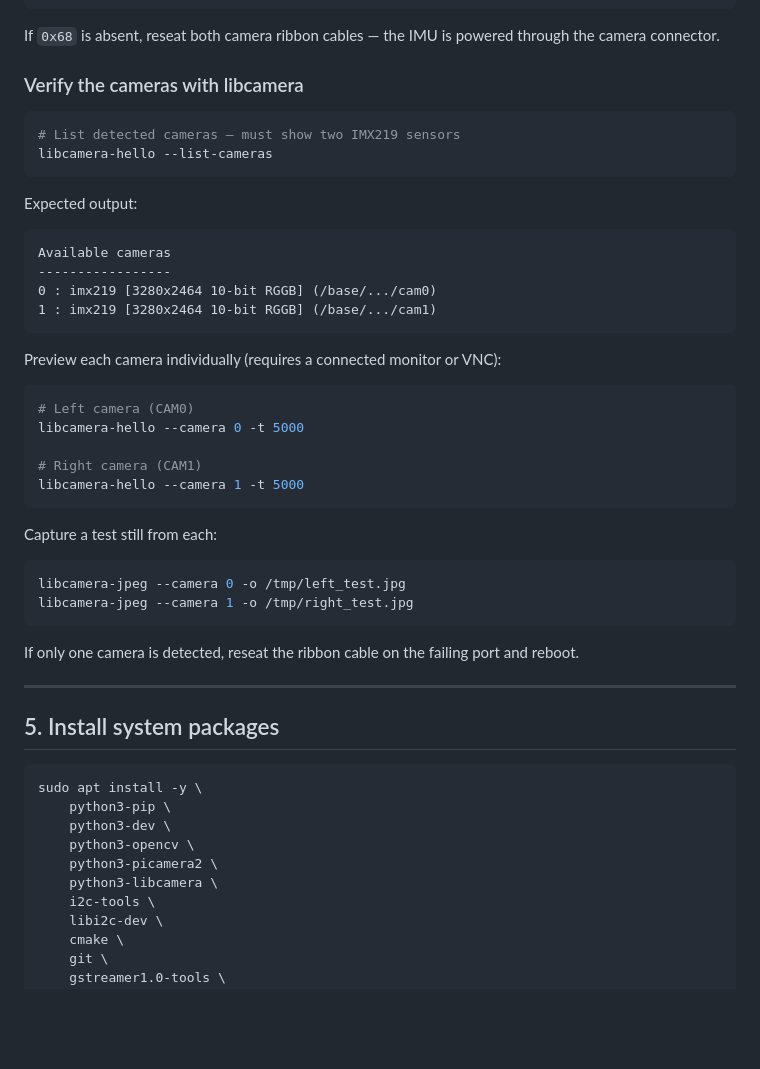
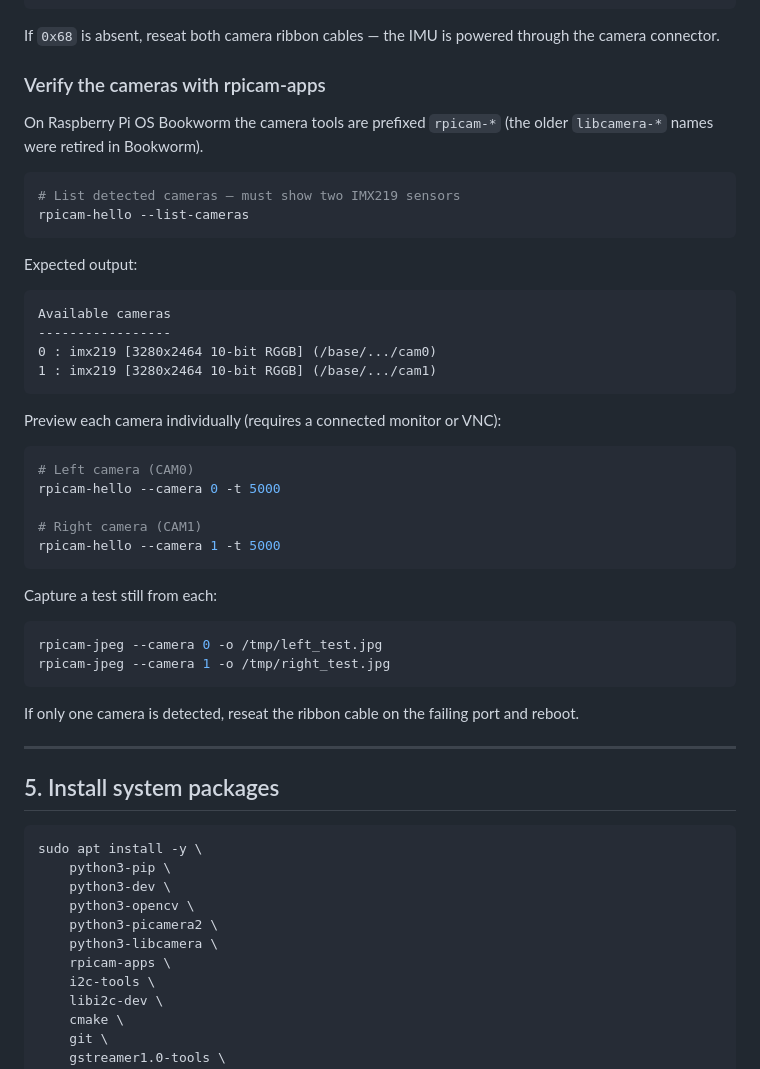
Before and after one commit to maoztamir/jetson-robot-slam, a Markdown page: docs/rpi5-setup.md, the part around the change. Rendered like a GitHub page; blank space fills up the shorter version.

Commit message:
Fix camera commands for Bookworm: libcamera-* → rpicam-*
On Raspberry Pi OS Bookworm the camera CLI tools were renamed from
libcamera-* to rpicam-* and moved to the rpicam-apps package.
Added rpicam-apps to the apt install block and updated all camera
verification commands accordingly.

Co-Authored-By: Claude Sonnet 4.6 <noreply@anthropic.com>

````diff
--- a/docs/rpi5-setup.md
+++ b/docs/rpi5-setup.md
@@ -169,11 +169,14 @@ Expected output (address `0x68` must appear):
 
 If `0x68` is absent, reseat both camera ribbon cables — the IMU is powered through the camera connector.
 
-### Verify the cameras with libcamera
+### Verify the cameras with rpicam-apps
+
+On Raspberry Pi OS Bookworm the camera tools are prefixed `rpicam-*`
+(the older `libcamera-*` names were retired in Bookworm).
 
 ```bash
 # List detected cameras — must show two IMX219 sensors
-libcamera-hello --list-cameras
+rpicam-hello --list-cameras
 ```
 
 Expected output:
@@ -189,17 +192,17 @@ Preview each camera individually (requires a connected monitor or VNC):
 
 ```bash
 # Left camera (CAM0)
-libcamera-hello --camera 0 -t 5000
+rpicam-hello --camera 0 -t 5000
 
 # Right camera (CAM1)
-libcamera-hello --camera 1 -t 5000
+rpicam-hello --camera 1 -t 5000
 ```
 
 Capture a test still from each:
 
 ```bash
-libcamera-jpeg --camera 0 -o /tmp/left_test.jpg
-libcamera-jpeg --camera 1 -o /tmp/right_test.jpg
+rpicam-jpeg --camera 0 -o /tmp/left_test.jpg
+rpicam-jpeg --camera 1 -o /tmp/right_test.jpg
 ```
 
 If only one camera is detected, reseat the ribbon cable on the failing port and reboot.
@@ -215,6 +218,7 @@ sudo apt install -y \
     python3-opencv \
     python3-picamera2 \
     python3-libcamera \
+    rpicam-apps \
     i2c-tools \
     libi2c-dev \
     cmake \
````
